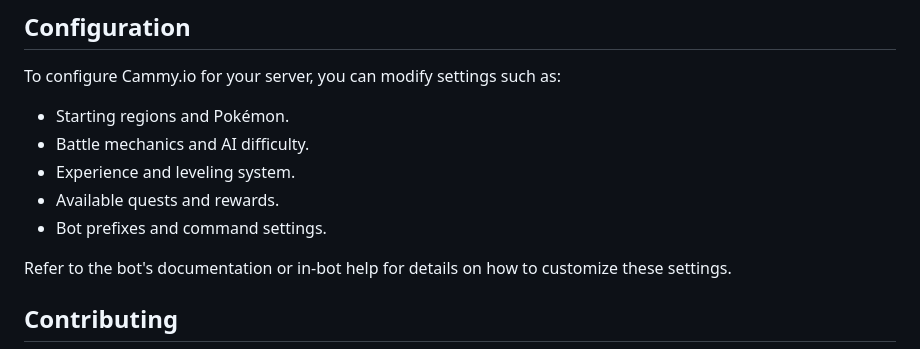
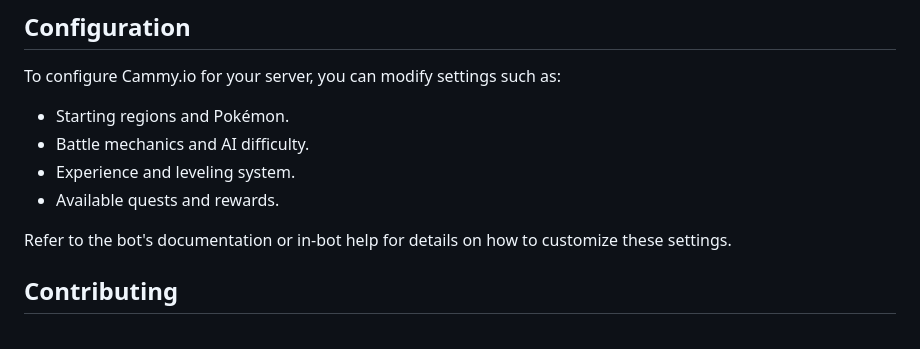
Before and after one commit to mind-set09/Cammy.io-Official, a Markdown page: README.md, the part around the change. Rendered like a GitHub page.

```diff
--- a/README.md
+++ b/README.md
@@ -51,7 +51,6 @@ To configure Cammy.io for your server, you can modify settings such as:
 - Battle mechanics and AI difficulty.
 - Experience and leveling system.
 - Available quests and rewards.
-- Bot prefixes and command settings.
 
 Refer to the bot's documentation or in-bot help for details on how to customize these settings.
 
```
